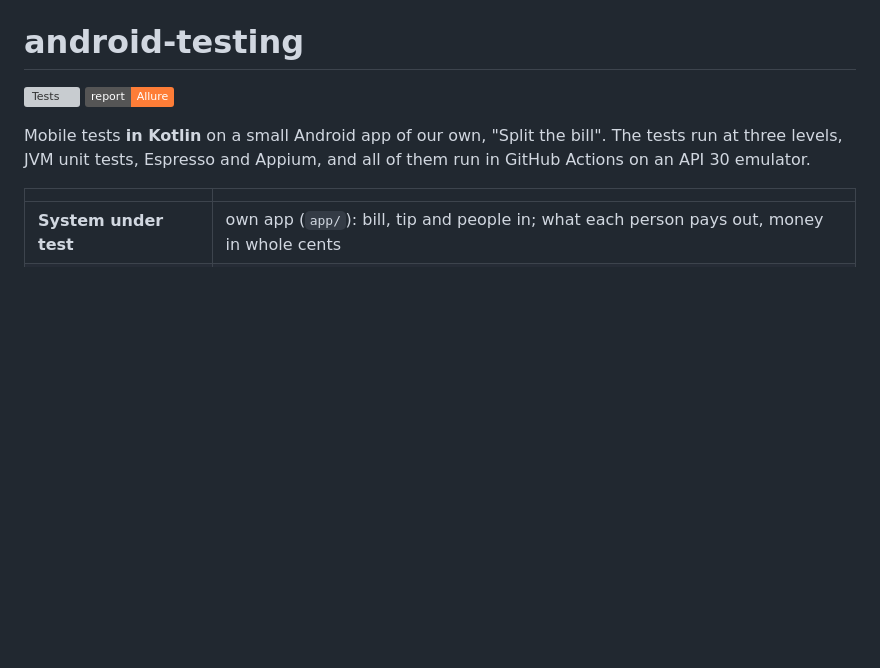
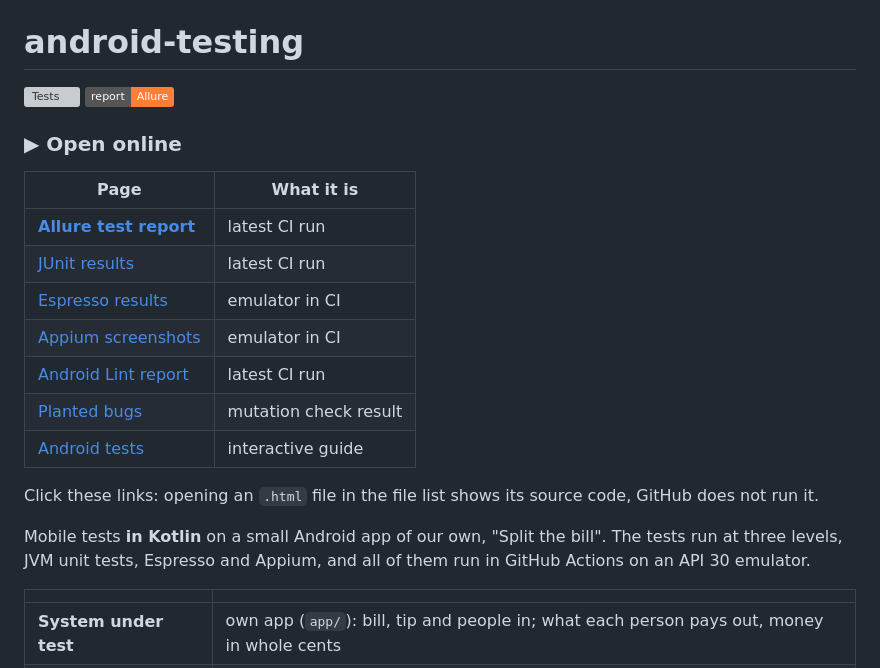
Before and after one commit to NailKarimov/android-testing, a Markdown page: README.md, the part around the change. Drawn GitHub-style; badges without logos; blank space fills up the shorter version; grey boxes are pictures that could not be loaded.

Commit message:
README: Open online table with direct links to every published page
Co-Authored-By: Claude Opus 5.5 <noreply@anthropic.com>
Claude-Session: https://claude.ai/code/session_014FQZxka3vYVw1PYhdQsknr

```diff
--- a/README.md
+++ b/README.md
@@ -2,6 +2,20 @@
 
 [![Tests](https://github.com/NailKarimov/android-testing/actions/workflows/tests.yml/badge.svg)](https://github.com/NailKarimov/android-testing/actions/workflows/tests.yml)
 [![Allure report](https://img.shields.io/badge/report-Allure-orange)](https://nailkarimov.github.io/android-testing/)
+
+### ▶ Open online
+
+| Page | What it is |
+| --- | --- |
+| **[Allure test report](https://nailkarimov.github.io/android-testing/)** | latest CI run |
+| [JUnit results](https://nailkarimov.github.io/android-testing/unit/) | latest CI run |
+| [Espresso results](https://nailkarimov.github.io/android-testing/espresso/) | emulator in CI |
+| [Appium screenshots](https://nailkarimov.github.io/android-testing/appium/) | emulator in CI |
+| [Android Lint report](https://nailkarimov.github.io/android-testing/lint/) | latest CI run |
+| [Planted bugs](https://nailkarimov.github.io/android-testing/mutants/result.md) | mutation check result |
+| [Android tests](https://nailkarimov.github.io/android-testing/android.html) | interactive guide |
+
+Click these links: opening an `.html` file in the file list shows its source code, GitHub does not run it.
 
 Mobile tests **in Kotlin** on a small Android app of our own, "Split the bill". The tests run at three levels,
 JVM unit tests, Espresso and Appium, and all of them run in GitHub Actions on an API 30 emulator.
```
